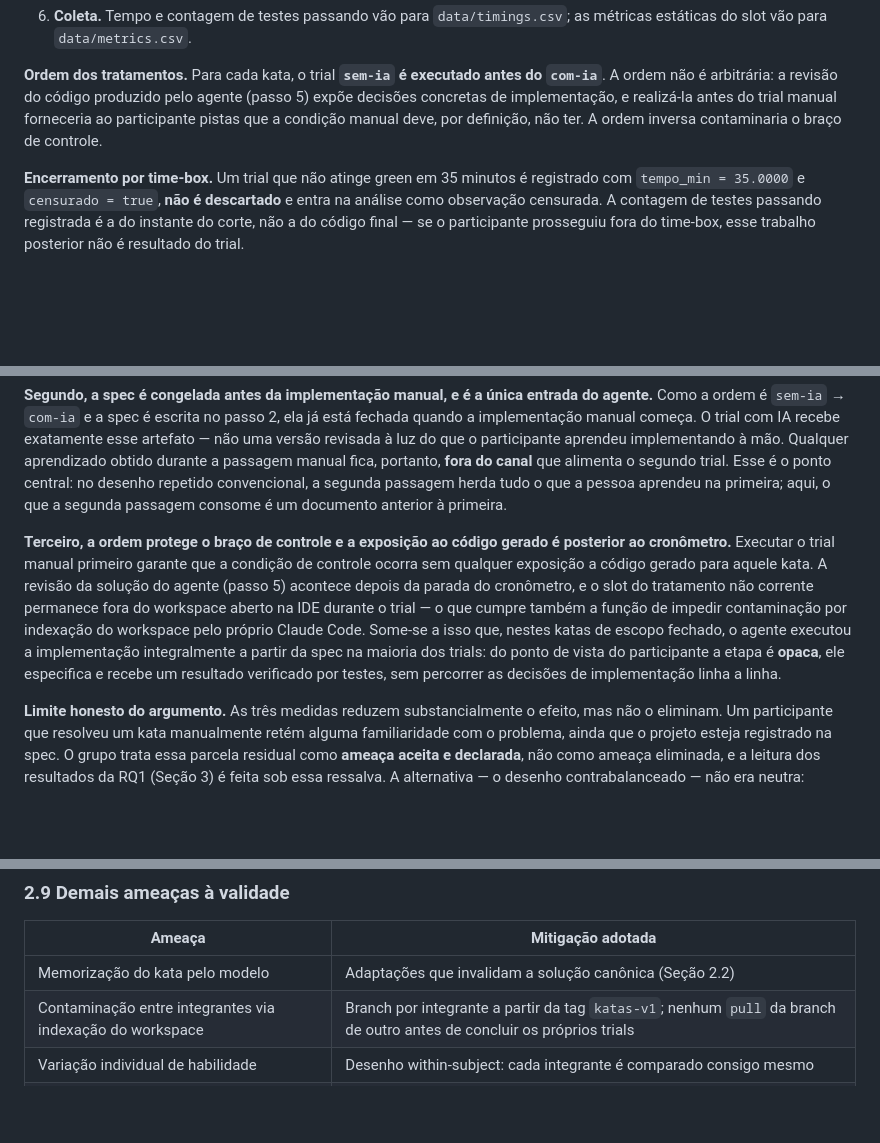
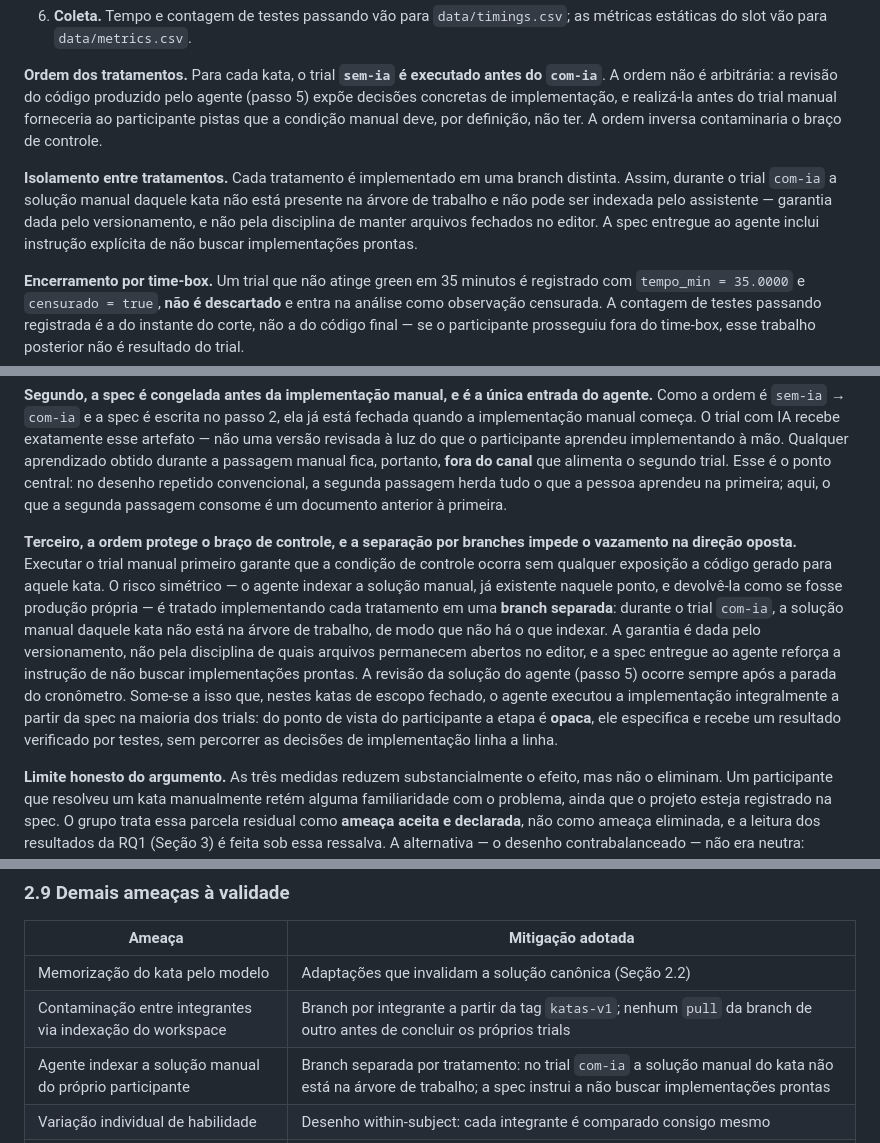
Before and after one commit to arthies2323/lab02-ia-vs-codificacao-manual, a Markdown page: Relatorios/RELATORIO_FINAL.md, 3 parts joined by grey strips. Rendered like a GitHub page; blank space fills up the shorter version.

```diff
--- a/Relatorios/RELATORIO_FINAL.md
+++ b/Relatorios/RELATORIO_FINAL.md
@@ -187,6 +187,13 @@ pelo agente (passo 5) expõe decisões concretas de implementação, e realizá-
 antes do trial manual forneceria ao participante pistas que a condição manual
 deve, por definição, não ter. A ordem inversa contaminaria o braço de controle.
 
+**Isolamento entre tratamentos.** Cada tratamento é implementado em uma branch
+distinta. Assim, durante o trial `com-ia` a solução manual daquele kata não
+está presente na árvore de trabalho e não pode ser indexada pelo assistente —
+garantia dada pelo versionamento, e não pela disciplina de manter arquivos
+fechados no editor. A spec entregue ao agente inclui instrução explícita de não
+buscar implementações prontas.
+
 **Encerramento por time-box.** Um trial que não atinge green em 35 minutos é
 registrado com `tempo_min = 35.0000` e `censurado = true`, **não é descartado** e
 entra na análise como observação censurada. A contagem de testes passando
@@ -358,17 +365,22 @@ ponto central: no desenho repetido convencional, a segunda passagem herda tudo o
 que a pessoa aprendeu na primeira; aqui, o que a segunda passagem consome é um
 documento anterior à primeira.
 
-**Terceiro, a ordem protege o braço de controle e a exposição ao código gerado é
-posterior ao cronômetro.** Executar o trial manual primeiro garante que a
-condição de controle ocorra sem qualquer exposição a código gerado para aquele
-kata. A revisão da solução do agente (passo 5) acontece depois da parada do
-cronômetro, e o slot do tratamento não corrente permanece fora do workspace
-aberto na IDE durante o trial — o que cumpre também a função de impedir
-contaminação por indexação do workspace pelo próprio Claude Code. Some-se a isso
-que, nestes katas de escopo fechado, o agente executou a implementação
-integralmente a partir da spec na maioria dos trials: do ponto de vista do
-participante a etapa é **opaca**, ele especifica e recebe um resultado verificado
-por testes, sem percorrer as decisões de implementação linha a linha.
+**Terceiro, a ordem protege o braço de controle, e a separação por branches
+impede o vazamento na direção oposta.** Executar o trial manual primeiro
+garante que a condição de controle ocorra sem qualquer exposição a código
+gerado para aquele kata. O risco simétrico — o agente indexar a solução manual,
+já existente naquele ponto, e devolvê-la como se fosse produção própria — é
+tratado implementando cada tratamento em uma **branch separada**: durante o
+trial `com-ia`, a solução manual daquele kata não está na árvore de trabalho,
+de modo que não há o que indexar. A garantia é dada pelo versionamento, não
+pela disciplina de quais arquivos permanecem abertos no editor, e a spec
+entregue ao agente reforça a instrução de não buscar implementações prontas. A
+revisão da solução do agente (passo 5) ocorre sempre após a parada do
+cronômetro. Some-se a isso que, nestes katas de escopo fechado, o agente
+executou a implementação integralmente a partir da spec na maioria dos trials:
+do ponto de vista do participante a etapa é **opaca**, ele especifica e recebe
+um resultado verificado por testes, sem percorrer as decisões de implementação
+linha a linha.
 
 **Limite honesto do argumento.** As três medidas reduzem substancialmente o
 efeito, mas não o eliminam. Um participante que resolveu um kata manualmente
@@ -385,6 +397,7 @@ magnitude desconhecida e direção dependente de sorteio.
 |---|---|
 | Memorização do kata pelo modelo | Adaptações que invalidam a solução canônica (Seção 2.2) |
 | Contaminação entre integrantes via indexação do workspace | Branch por integrante a partir da tag `katas-v1`; nenhum `pull` da branch de outro antes de concluir os próprios trials |
+| Agente indexar a solução manual do próprio participante | Branch separada por tratamento: no trial `com-ia` a solução manual do kata não está na árvore de trabalho; a spec instrui a não buscar implementações prontas |
 | Variação individual de habilidade | Desenho within-subject: cada integrante é comparado consigo mesmo |
 | Dificuldade não idêntica entre katas | Eliminada dentro do par pelo desenho repetido (Seção 2.8.2) |
 | Familiaridade prévia com o assistente | Registrada por integrante e reportada na Seção 4 |
```
Also changed, not shown: docs/DESENHO_EXPERIMENTO.md (+8 -3 lines), katas/README.md (+19 -10 lines).
